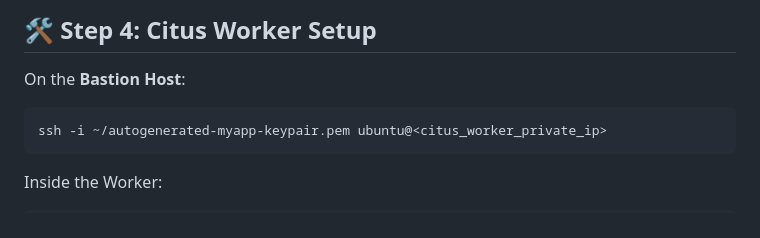
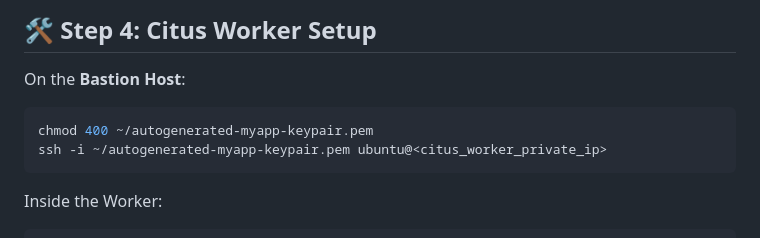
Before and after one commit to Bahar0900/Deployement-of-Multitenant-Application-on-AWS, a Markdown page: README.md, the part around the change. Rendered like a GitHub page.

````diff
--- a/README.md
+++ b/README.md
@@ -654,6 +654,7 @@ ssh -i autogenerated-myapp-keypair.pem ubuntu@<bastion_public_ip>
 On the **Bastion Host**:
 
 ```bash
+chmod 400 ~/autogenerated-myapp-keypair.pem
 ssh -i ~/autogenerated-myapp-keypair.pem ubuntu@<citus_worker_private_ip>
 ```
 
````
